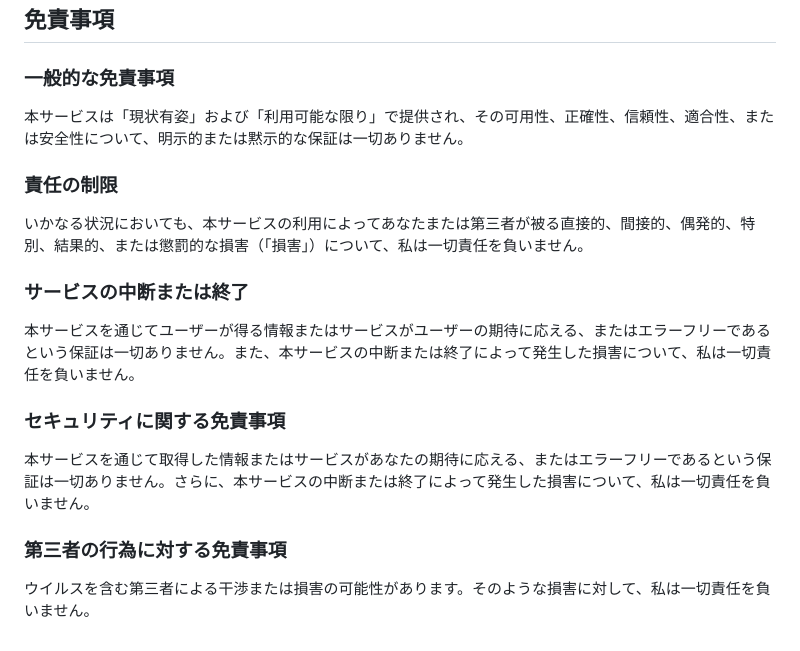
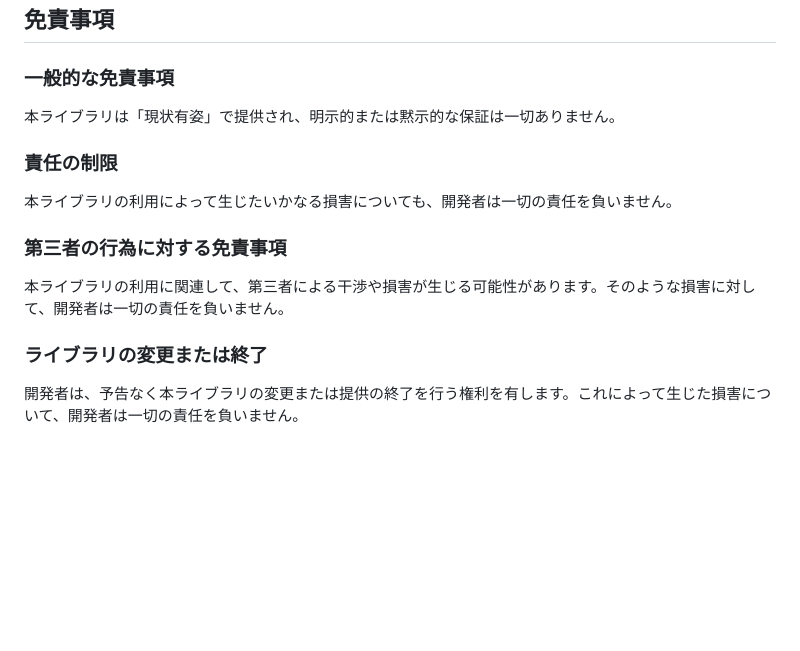
Before and after one commit to Yakkyoku-oj/transkana.js, a Markdown page: README.md, the part around the change. GitHub-like rendering; blank space fills up the shorter version.

Commit message:
READMEの免責事項を変更

```diff
--- a/README.md
+++ b/README.md
@@ -251,21 +251,13 @@ const sqlPromise = initSqlJs({
 ## 免責事項
 
 ### 一般的な免責事項
-
-本サービスは「現状有姿」および「利用可能な限り」で提供され、その可用性、正確性、信頼性、適合性、または安全性について、明示的または黙示的な保証は一切ありません。
+本ライブラリは「現状有姿」で提供され、明示的または黙示的な保証は一切ありません。
 
 ### 責任の制限
-
-いかなる状況においても、本サービスの利用によってあなたまたは第三者が被る直接的、間接的、偶発的、特別、結果的、または懲罰的な損害（「損害」）について、私は一切責任を負いません。
-
-### サービスの中断または終了
-
-本サービスを通じてユーザーが得る情報またはサービスがユーザーの期待に応える、またはエラーフリーであるという保証は一切ありません。また、本サービスの中断または終了によって発生した損害について、私は一切責任を負いません。
-
-### セキュリティに関する免責事項
-
-本サービスを通じて取得した情報またはサービスがあなたの期待に応える、またはエラーフリーであるという保証は一切ありません。さらに、本サービスの中断または終了によって発生した損害について、私は一切責任を負いません。
+本ライブラリの利用によって生じたいかなる損害についても、開発者は一切の責任を負いません。
 
 ### 第三者の行為に対する免責事項
+本ライブラリの利用に関連して、第三者による干渉や損害が生じる可能性があります。そのような損害に対して、開発者は一切の責任を負いません。
 
-ウイルスを含む第三者による干渉または損害の可能性があります。そのような損害に対して、私は一切責任を負いません。
+### ライブラリの変更または終了
+開発者は、予告なく本ライブラリの変更または提供の終了を行う権利を有します。これによって生じた損害について、開発者は一切の責任を負いません。
```
